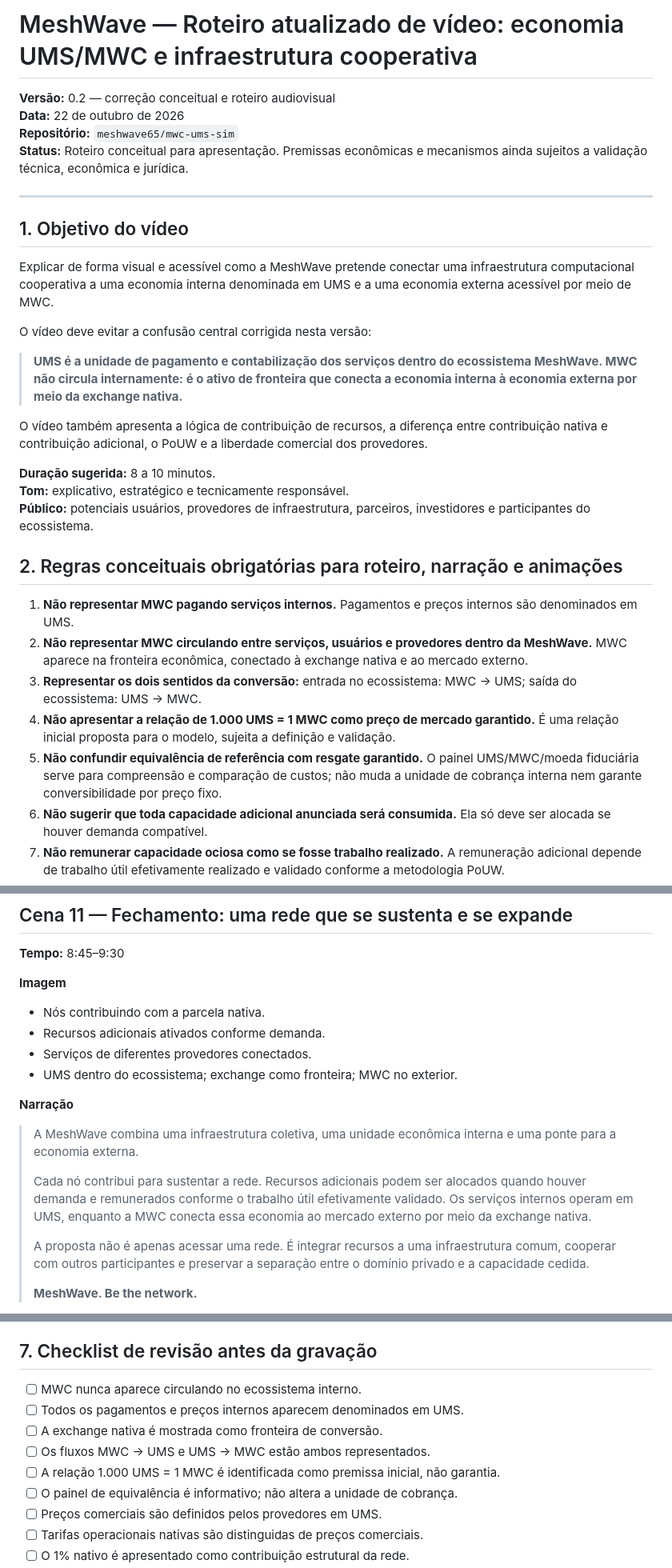
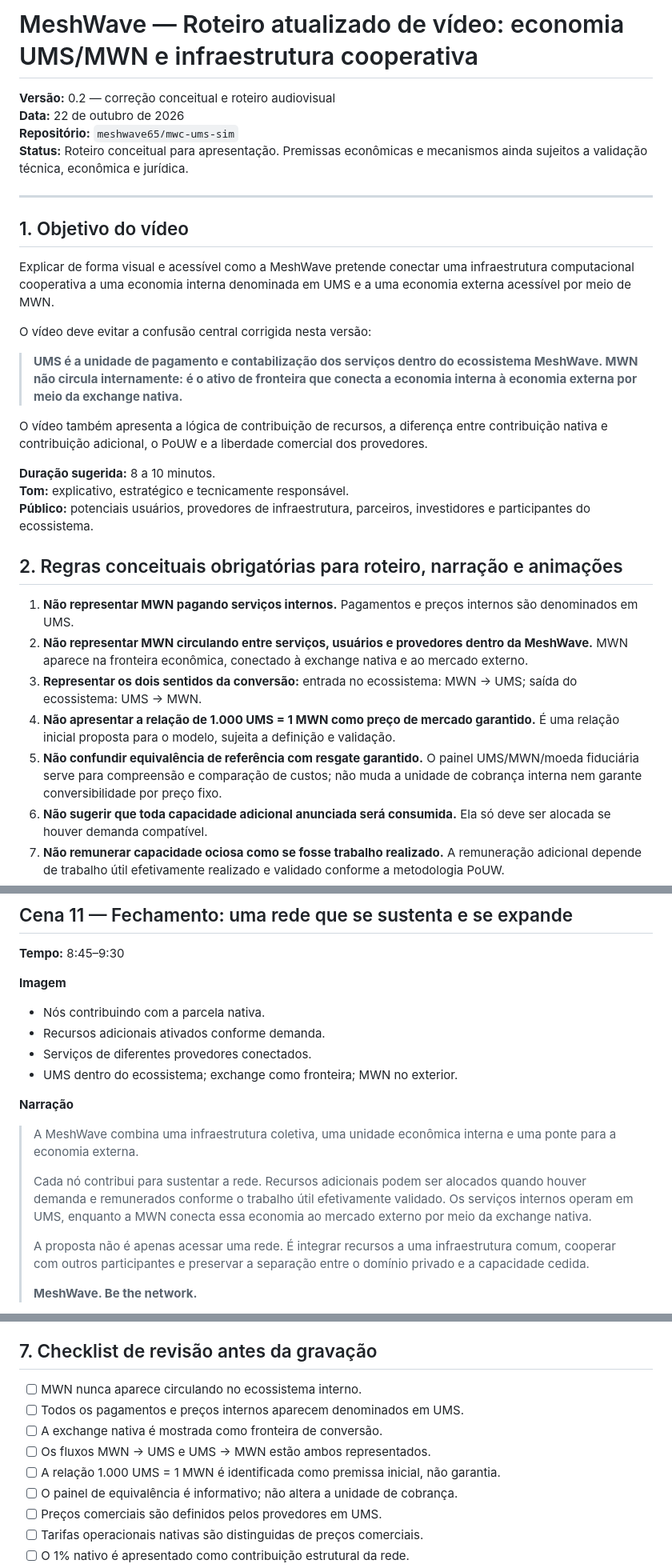
Before and after one commit to meshwave65/mwc-ums-sim, a Markdown page: docs/03-roteiro-video-economia-ums-mwc-atualizado.md, 3 parts joined by grey strips. Shown at 80% size. Drawn GitHub-style.

```diff
--- a/docs/03-roteiro-video-economia-ums-mwc-atualizado.md
+++ b/docs/03-roteiro-video-economia-ums-mwc-atualizado.md
@@ -1,4 +1,4 @@
-# MeshWave — Roteiro atualizado de vídeo: economia UMS/MWC e infraestrutura cooperativa
+# MeshWave — Roteiro atualizado de vídeo: economia UMS/MWN e infraestrutura cooperativa
 
 **Versão:** 0.2 — correção conceitual e roteiro audiovisual
 **Data:** 22 de outubro de 2026
@@ -9,11 +9,11 @@
 
 ## 1. Objetivo do vídeo
 
-Explicar de forma visual e acessível como a MeshWave pretende conectar uma infraestrutura computacional cooperativa a uma economia interna denominada em UMS e a uma economia externa acessível por meio de MWC.
+Explicar de forma visual e acessível como a MeshWave pretende conectar uma infraestrutura computacional cooperativa a uma economia interna denominada em UMS e a uma economia externa acessível por meio de MWN.
 
 O vídeo deve evitar a confusão central corrigida nesta versão:
 
-> **UMS é a unidade de pagamento e contabilização dos serviços dentro do ecossistema MeshWave. MWC não circula internamente: é o ativo de fronteira que conecta a economia interna à economia externa por meio da exchange nativa.**
+> **UMS é a unidade de pagamento e contabilização dos serviços dentro do ecossistema MeshWave. MWN não circula internamente: é o ativo de fronteira que conecta a economia interna à economia externa por meio da exchange nativa.**
 
 O vídeo também apresenta a lógica de contribuição de recursos, a diferença entre contribuição nativa e contribuição adicional, o PoUW e a liberdade comercial dos provedores.
 
@@ -23,11 +23,11 @@ O vídeo também apresenta a lógica de contribuição de recursos, a diferença
 
 ## 2. Regras conceituais obrigatórias para roteiro, narração e animações
 
-1. **Não representar MWC pagando serviços internos.** Pagamentos e preços internos são denominados em UMS.
-2. **Não representar MWC circulando entre serviços, usuários e provedores dentro da MeshWave.** MWC aparece na fronteira econômica, conectado à exchange nativa e ao mercado externo.
-3. **Representar os dois sentidos da conversão:** entrada no ecossistema: MWC → UMS; saída do ecossistema: UMS → MWC.
-4. **Não apresentar a relação de 1.000 UMS = 1 MWC como preço de mercado garantido.** É uma relação inicial proposta para o modelo, sujeita a definição e validação.
-5. **Não confundir equivalência de referência com resgate garantido.** O painel UMS/MWC/moeda fiduciária serve para compreensão e comparação de custos; não muda a unidade de cobrança interna nem garante conversibilidade por preço fixo.
+1. **Não representar MWN pagando serviços internos.** Pagamentos e preços internos são denominados em UMS.
+2. **Não representar MWN circulando entre serviços, usuários e provedores dentro da MeshWave.** MWN aparece na fronteira econômica, conectado à exchange nativa e ao mercado externo.
+3. **Representar os dois sentidos da conversão:** entrada no ecossistema: MWN → UMS; saída do ecossistema: UMS → MWN.
+4. **Não apresentar a relação de 1.000 UMS = 1 MWN como preço de mercado garantido.** É uma relação inicial proposta para o modelo, sujeita a definição e validação.
+5. **Não confundir equivalência de referência com resgate garantido.** O painel UMS/MWN/moeda fiduciária serve para compreensão e comparação de custos; não muda a unidade de cobrança interna nem garante conversibilidade por preço fixo.
 6. **Não sugerir que toda capacidade adicional anunciada será consumida.** Ela só deve ser alocada se houver demanda compatível.
 7. **Não remunerar capacidade ociosa como se fosse trabalho realizado.** A remuneração adicional depende de trabalho útil efetivamente realizado e validado conforme a metodologia PoUW.
 8. **Não tratar a privacidade como mera promessa contratual.** A proposta exige segregação técnica entre recursos cedidos e ambiente privado do participante.
@@ -286,13 +286,13 @@ Não sugerir que qualquer tarefa pode migrar para qualquer nó. A alocação dep
 - Nós contribuindo com a parcela nativa.
 - Recursos adicionais ativados conforme demanda.
 - Serviços de diferentes provedores conectados.
-- UMS dentro do ecossistema; exchange como fronteira; MWC no exterior.
+- UMS dentro do ecossistema; exchange como fronteira; MWN no exterior.
 
 **Narração**
 
 > A MeshWave combina uma infraestrutura coletiva, uma unidade econômica interna e uma ponte para a economia externa.
 >
-> Cada nó contribui para sustentar a rede. Recursos adicionais podem ser alocados quando houver demanda e remunerados conforme o trabalho útil efetivamente validado. Os serviços internos operam em UMS, enquanto a MWC conecta essa economia ao mercado externo por meio da exchange nativa.
+> Cada nó contribui para sustentar a rede. Recursos adicionais podem ser alocados quando houver demanda e remunerados conforme o trabalho útil efetivamente validado. Os serviços internos operam em UMS, enquanto a MWN conecta essa economia ao mercado externo por meio da exchange nativa.
 >
 > A proposta não é apenas acessar uma rede. É integrar recursos a uma infraestrutura comum, cooperar com outros participantes e preservar a separação entre o domínio privado e a capacidade cedida.
 >
@@ -342,11 +342,11 @@ Não apresentar o Genesis como emissão arbitrária nem afirmar que um processo
 
 ## 7. Checklist de revisão antes da gravação
 
-- [ ] MWC nunca aparece circulando no ecossistema interno.
+- [ ] MWN nunca aparece circulando no ecossistema interno.
 - [ ] Todos os pagamentos e preços internos aparecem denominados em UMS.
 - [ ] A exchange nativa é mostrada como fronteira de conversão.
-- [ ] Os fluxos MWC → UMS e UMS → MWC estão ambos representados.
-- [ ] A relação 1.000 UMS = 1 MWC é identificada como premissa inicial, não garantia.
+- [ ] Os fluxos MWN → UMS e UMS → MWN estão ambos representados.
+- [ ] A relação 1.000 UMS = 1 MWN é identificada como premissa inicial, não garantia.
 - [ ] O painel de equivalência é informativo; não altera a unidade de cobrança.
 - [ ] Preços comerciais são definidos pelos provedores em UMS.
 - [ ] Tarifas operacionais nativas são distinguidas de preços comerciais.
```
Also changed, not shown: other parts of docs/03-roteiro-video-economia-ums-mwc-atualizado.md (+28 -28 lines).
